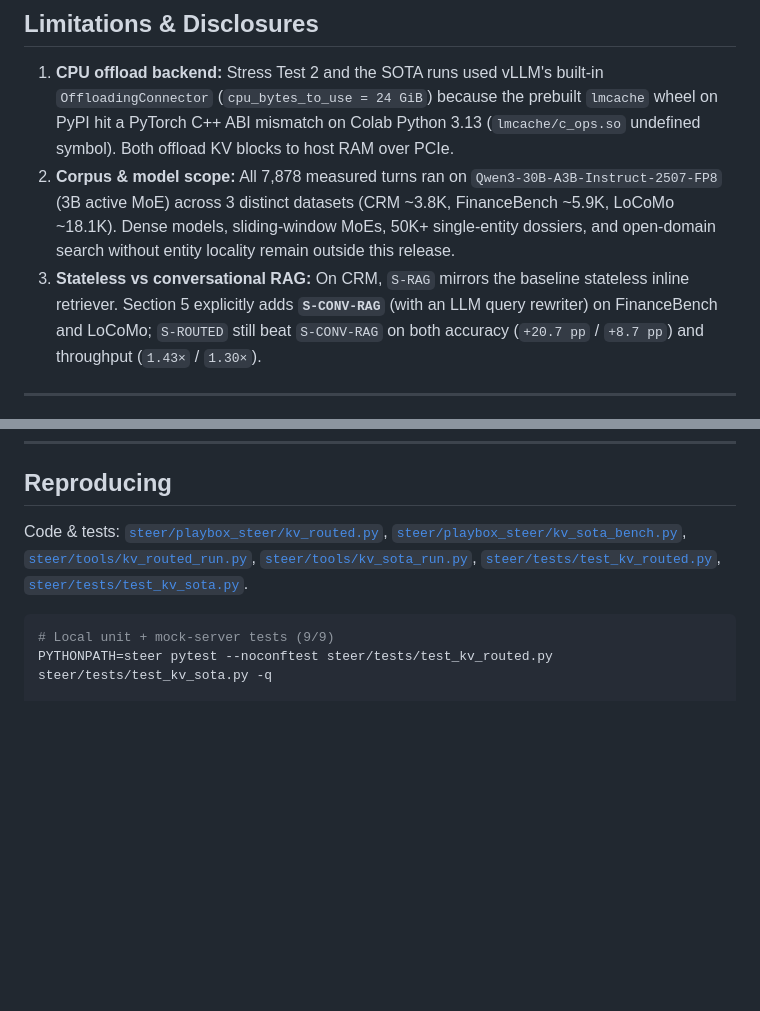
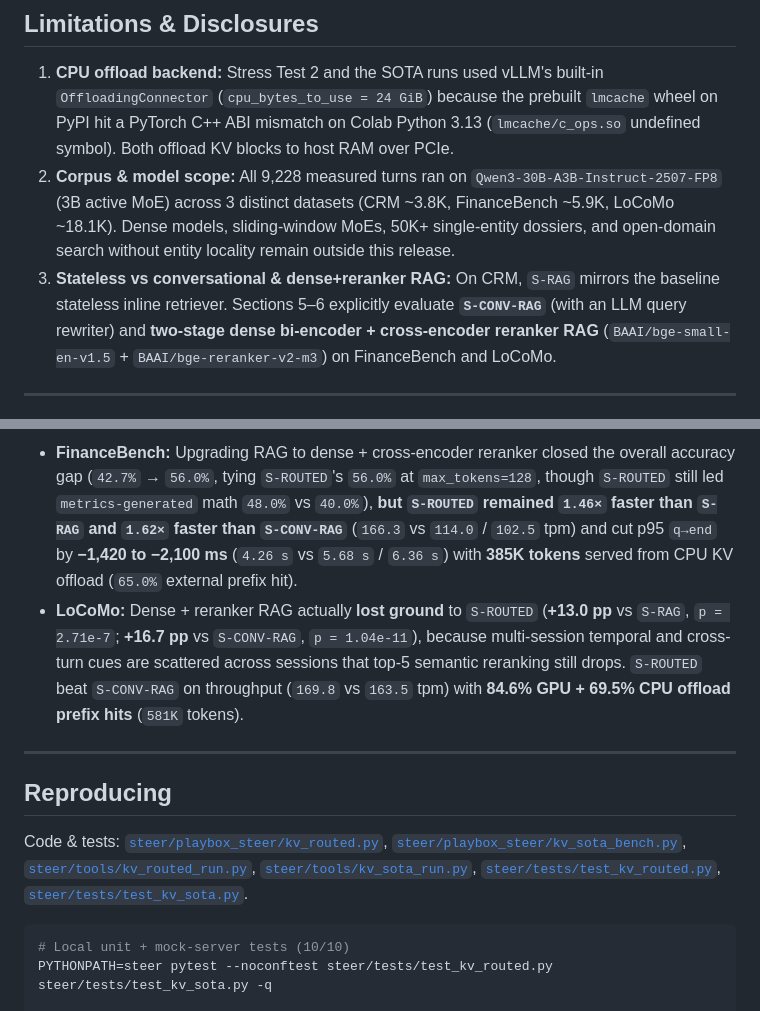
Before and after one commit to Epistetechnician/playbox, a Markdown page: docs/kv-routed-eval.md, 2 parts joined by grey strips. GitHub-like rendering; blank space fills up the shorter version.

````diff
--- a/docs/kv-routed-eval.md
+++ b/docs/kv-routed-eval.md
@@ -66,8 +66,8 @@ Expands the 32 sessions across 6 isolated tenant namespaces (`--tenant-scale 6`
 ## Limitations & Disclosures
 
 1. **CPU offload backend:** Stress Test 2 and the SOTA runs used vLLM's built-in `OffloadingConnector` (`cpu_bytes_to_use = 24 GiB`) because the prebuilt `lmcache` wheel on PyPI hit a PyTorch C++ ABI mismatch on Colab Python 3.13 (`lmcache/c_ops.so` undefined symbol). Both offload KV blocks to host RAM over PCIe.
-2. **Corpus & model scope:** All 7,878 measured turns ran on `Qwen3-30B-A3B-Instruct-2507-FP8` (3B active MoE) across 3 distinct datasets (CRM ~3.8K, FinanceBench ~5.9K, LoCoMo ~18.1K). Dense models, sliding-window MoEs, 50K+ single-entity dossiers, and open-domain search without entity locality remain outside this release.
-3. **Stateless vs conversational RAG:** On CRM, `S-RAG` mirrors the baseline stateless inline retriever. Section 5 explicitly adds **`S-CONV-RAG`** (with an LLM query rewriter) on FinanceBench and LoCoMo; `S-ROUTED` still beat `S-CONV-RAG` on both accuracy (`+20.7 pp` / `+8.7 pp`) and throughput (`1.43×` / `1.30×`).
+2. **Corpus & model scope:** All 9,228 measured turns ran on `Qwen3-30B-A3B-Instruct-2507-FP8` (3B active MoE) across 3 distinct datasets (CRM ~3.8K, FinanceBench ~5.9K, LoCoMo ~18.1K). Dense models, sliding-window MoEs, 50K+ single-entity dossiers, and open-domain search without entity locality remain outside this release.
+3. **Stateless vs conversational & dense+reranker RAG:** On CRM, `S-RAG` mirrors the baseline stateless inline retriever. Sections 5–6 explicitly evaluate **`S-CONV-RAG`** (with an LLM query rewriter) and **two-stage dense bi-encoder + cross-encoder reranker RAG** (`BAAI/bge-small-en-v1.5` + `BAAI/bge-reranker-v2-m3`) on FinanceBench and LoCoMo.
 
 ---
 
@@ -94,9 +109,14 @@ To test whether entity-routed KV generalizes beyond CRM and beats **conversation
+- **FinanceBench:** Upgrading RAG to dense + cross-encoder reranker closed the overall accuracy gap (`42.7%` → `56.0%`, tying `S-ROUTED`'s `56.0%` at `max_tokens=128`, though `S-ROUTED` still led `metrics-generated` math `48.0%` vs `40.0%`), **but `S-ROUTED` remained `1.46×` faster than `S-RAG` and `1.62×` faster than `S-CONV-RAG`** (`166.3` vs `114.0` / `102.5` tpm) and cut p95 `q→end` by **−1,420 to −2,100 ms** (`4.26 s` vs `5.68 s` / `6.36 s`) with **385K tokens** served from CPU KV offload (`65.0%` external prefix hit).
+- **LoCoMo:** Dense + reranker RAG actually **lost ground** to `S-ROUTED` (**+13.0 pp** vs `S-RAG`, `p = 2.71e-7`; **+16.7 pp** vs `S-CONV-RAG`, `p = 1.04e-11`), because multi-session temporal and cross-turn cues are scattered across sessions that top-5 semantic reranking still drops. `S-ROUTED` beat `S-CONV-RAG` on throughput (`169.8` vs `163.5` tpm) with **84.6% GPU + 69.5% CPU offload prefix hits** (`581K` tokens).
+
+---
+
 ## Reproducing
 
 Code & tests: [`steer/playbox_steer/kv_routed.py`](../steer/playbox_steer/kv_routed.py), [`steer/playbox_steer/kv_sota_bench.py`](../steer/playbox_steer/kv_sota_bench.py), [`steer/tools/kv_routed_run.py`](../steer/tools/kv_routed_run.py), [`steer/tools/kv_sota_run.py`](../steer/tools/kv_sota_run.py), [`steer/tests/test_kv_routed.py`](../steer/tests/test_kv_routed.py), [`steer/tests/test_kv_sota.py`](../steer/tests/test_kv_sota.py).
 
 ```bash
-# Local unit + mock-server tests (9/9)
+# Local unit + mock-server tests (10/10)
 PYTHONPATH=steer pytest --noconftest steer/tests/test_kv_routed.py steer/tests/test_kv_sota.py -q
 
 # Clean 3-arm run
````
Also changed, not shown: other parts of docs/kv-routed-eval.md (+15 -0 lines), docs/assets/kv-routed/05_latency_delta_ms.png (added), docs/assets/kv-routed/06_dense_rerank_sota.png (added), 5 other files.
